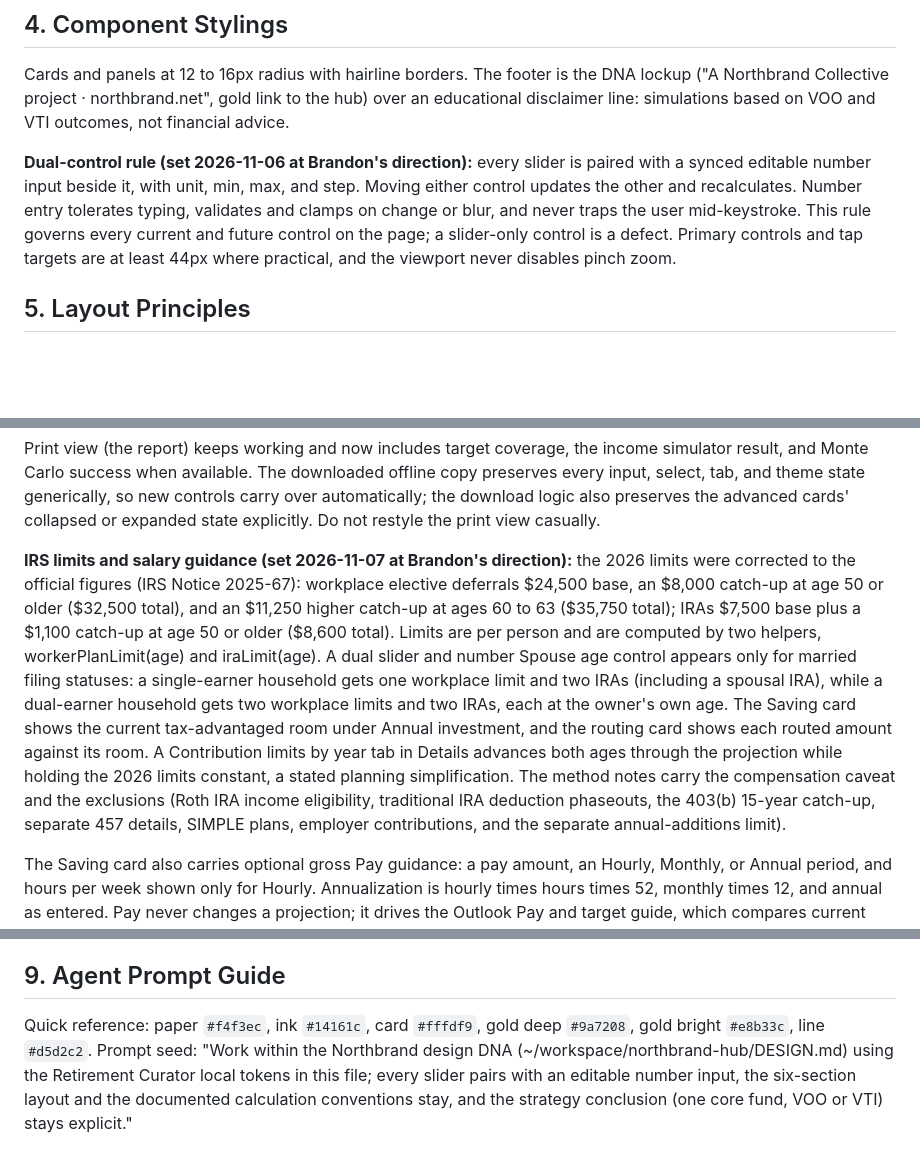
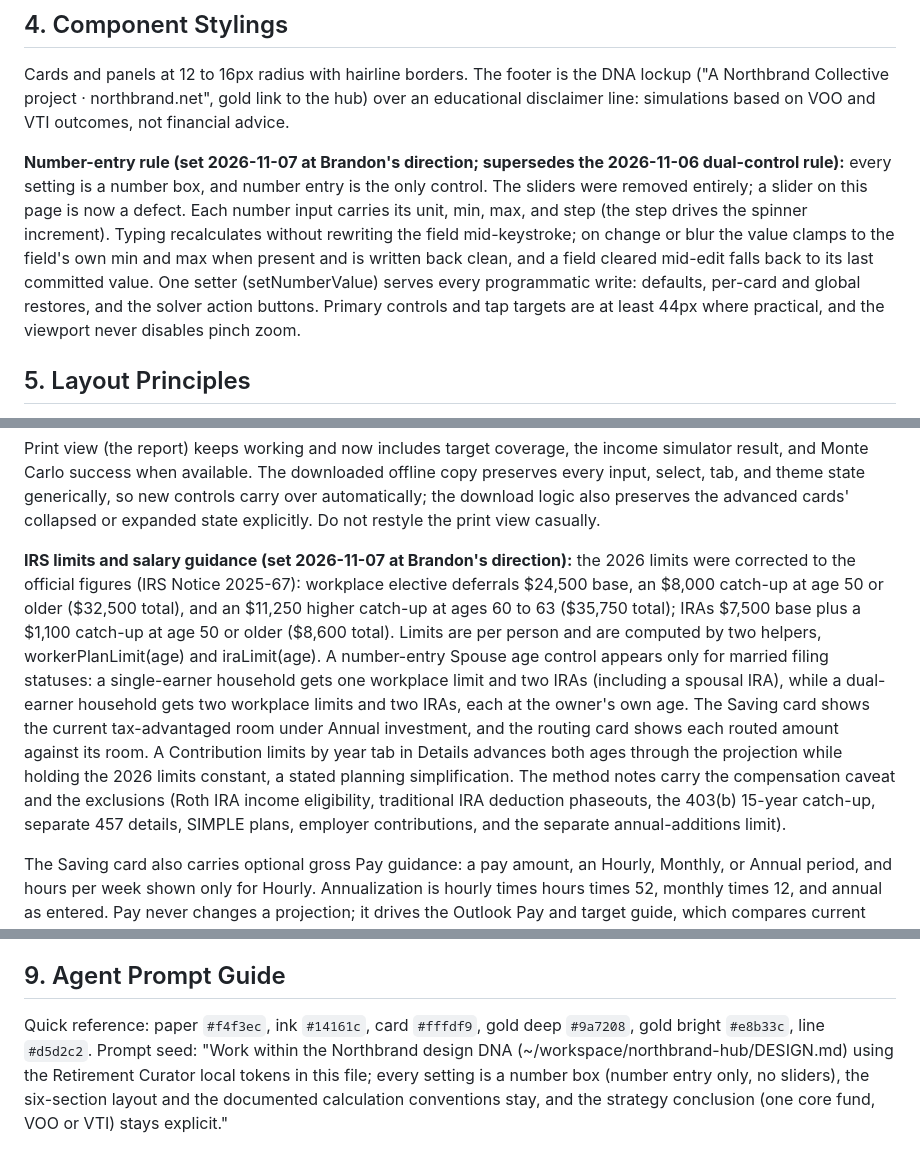
Before and after one commit to bparish0619-cyber/retirement-curator, a Markdown page: DESIGN.md, 3 parts joined by grey strips. Rendered like a GitHub page; blank space fills up the shorter version.

Commit message:
Document number-entry rule, Simple remainder behavior, responsive wrapping rules

```diff
--- a/DESIGN.md
+++ b/DESIGN.md
@@ -18,7 +18,7 @@ Serif (Georgia) for the page title and section titles per the DNA; system sans f
 ## 4. Component Stylings
 Cards and panels at 12 to 16px radius with hairline borders. The footer is the DNA lockup ("A Northbrand Collective project · northbrand.net", gold link to the hub) over an educational disclaimer line: simulations based on VOO and VTI outcomes, not financial advice.
 
-**Dual-control rule (set 2026-11-06 at Brandon's direction):** every slider is paired with a synced editable number input beside it, with unit, min, max, and step. Moving either control updates the other and recalculates. Number entry tolerates typing, validates and clamps on change or blur, and never traps the user mid-keystroke. This rule governs every current and future control on the page; a slider-only control is a defect. Primary controls and tap targets are at least 44px where practical, and the viewport never disables pinch zoom.
+**Number-entry rule (set 2026-11-07 at Brandon's direction; supersedes the 2026-11-06 dual-control rule):** every setting is a number box, and number entry is the only control. The sliders were removed entirely; a slider on this page is now a defect. Each number input carries its unit, min, max, and step (the step drives the spinner increment). Typing recalculates without rewriting the field mid-keystroke; on change or blur the value clamps to the field's own min and max when present and is written back clean, and a field cleared mid-edit falls back to its last committed value. One setter (setNumberValue) serves every programmatic write: defaults, per-card and global restores, and the solver action buttons. Primary controls and tap targets are at least 44px where practical, and the viewport never disables pinch zoom.
 
 ## 5. Layout Principles
 Six named sections under a slim sticky section nav (Plan, Outlook, Income, Risk Lab, Strategy, Details), set 2026-11-06:
@@ -35,7 +35,7 @@ Six named sections under a slim sticky section nav (Plan, Outlook, Income, Risk
 
 Print view (the report) keeps working and now includes target coverage, the income simulator result, and Monte Carlo success when available. The downloaded offline copy preserves every input, select, tab, and theme state generically, so new controls carry over automatically; the download logic also preserves the advanced cards' collapsed or expanded state explicitly. Do not restyle the print view casually.
 
-**IRS limits and salary guidance (set 2026-11-07 at Brandon's direction):** the 2026 limits were corrected to the official figures (IRS Notice 2025-67): workplace elective deferrals $24,500 base, an $8,000 catch-up at age 50 or older ($32,500 total), and an $11,250 higher catch-up at ages 60 to 63 ($35,750 total); IRAs $7,500 base plus a $1,100 catch-up at age 50 or older ($8,600 total). Limits are per person and are computed by two helpers, workerPlanLimit(age) and iraLimit(age). A dual slider and number Spouse age control appears only for married filing statuses: a single-earner household gets one workplace limit and two IRAs (including a spousal IRA), while a dual-earner household gets two workplace limits and two IRAs, each at the owner's own age. The Saving card shows the current tax-advantaged room under Annual investment, and the routing card shows each routed amount against its room. A Contribution limits by year tab in Details advances both ages through the projection while holding the 2026 limits constant, a stated planning simplification. The method notes carry the compensation caveat and the exclusions (Roth IRA income eligibility, traditional IRA deduction phaseouts, the 403(b) 15-year catch-up, separate 457 details, SIMPLE plans, employer contributions, and the separate annual-additions limit).
+**IRS limits and salary guidance (set 2026-11-07 at Brandon's direction):** the 2026 limits were corrected to the official figures (IRS Notice 2025-67): workplace elective deferrals $24,500 base, an $8,000 catch-up at age 50 or older ($32,500 total), and an $11,250 higher catch-up at ages 60 to 63 ($35,750 total); IRAs $7,500 base plus a $1,100 catch-up at age 50 or older ($8,600 total). Limits are per person and are computed by two helpers, workerPlanLimit(age) and iraLimit(age). A number-entry Spouse age control appears only for married filing statuses: a single-earner household gets one workplace limit and two IRAs (including a spousal IRA), while a dual-earner household gets two workplace limits and two IRAs, each at the owner's own age. The Saving card shows the current tax-advantaged room under Annual investment, and the routing card shows each routed amount against its room. A Contribution limits by year tab in Details advances both ages through the projection while holding the 2026 limits constant, a stated planning simplification. The method notes carry the compensation caveat and the exclusions (Roth IRA income eligibility, traditional IRA deduction phaseouts, the 403(b) 15-year catch-up, separate 457 details, SIMPLE plans, employer contributions, and the separate annual-additions limit).
 
 The Saving card also carries optional gross Pay guidance: a pay amount, an Hourly, Monthly, or Annual period, and hours per week shown only for Hourly. Annualization is hourly times hours times 52, monthly times 12, and annual as entered. Pay never changes a projection; it drives the Outlook Pay and target guide, which compares current and required saving as dollars per year, dollars per month, and percentages of gross pay, states the gap or cushion, routes the required amount through the current year's room, warns when a saving figure exceeds the entered pay, and offers a button that sets annual investment to the solver amount rounded to the nearest $50.
 
@@ -56,3 +58,3 @@ Verified with a real render at 390, 768, and 1440 widths: zero horizontal overfl
 
 ## 9. Agent Prompt Guide
-Quick reference: paper `#f4f3ec`, ink `#14161c`, card `#fffdf9`, gold deep `#9a7208`, gold bright `#e8b33c`, line `#d5d2c2`. Prompt seed: "Work within the Northbrand design DNA (~/workspace/northbrand-hub/DESIGN.md) using the Retirement Curator local tokens in this file; every slider pairs with an editable number input, the six-section layout and the documented calculation conventions stay, and the strategy conclusion (one core fund, VOO or VTI) stays explicit."
+Quick reference: paper `#f4f3ec`, ink `#14161c`, card `#fffdf9`, gold deep `#9a7208`, gold bright `#e8b33c`, line `#d5d2c2`. Prompt seed: "Work within the Northbrand design DNA (~/workspace/northbrand-hub/DESIGN.md) using the Retirement Curator local tokens in this file; every setting is a number box (number entry only, no sliders), the six-section layout and the documented calculation conventions stay, and the strategy conclusion (one core fund, VOO or VTI) stays explicit."
```
Also changed, not shown: other parts of DESIGN.md (+5 -3 lines).
